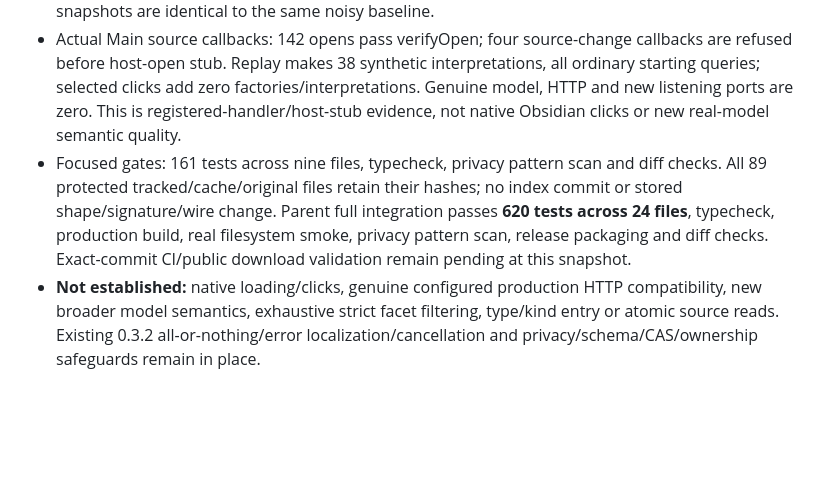
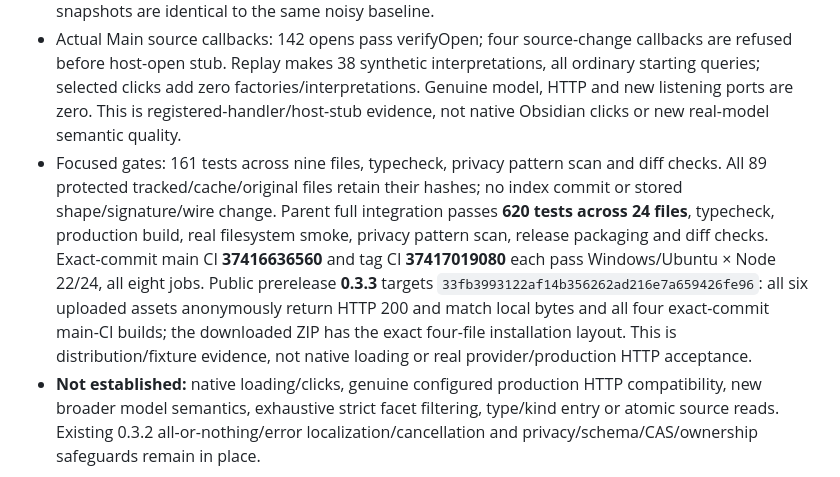
Before and after one commit to Yueyue673/obsidian-third-brain, a Markdown page: docs/VERIFICATION.md, the part around the change. GitHub-like rendering; blank space fills up the shorter version.

Commit message:
docs: record verified 0.3.3 public distribution

```diff
--- a/docs/VERIFICATION.md
+++ b/docs/VERIFICATION.md
@@ -6,7 +6,7 @@ Actual renderer → Main PanelPort → Controller → unchanged searchFragments
 
 - Archived b23d9bd baseline: 41 real behavioral assertion failures among the same 76 scenarios, including all four natural-idea → actual mechanism click routes. New candidate: all 76 pass, with 52 actual cached-Sol and 24 separately declared synthetic scenarios. Four actual cached mechanisms are covered at medium/high; cached atmosphere is empty and its scope case is explicitly synthetic. Parent exact-hash review and replay confirm this; all ordinary starting-query ID/order/score/reason/group snapshots are identical to the same noisy baseline.
 - Actual Main source callbacks: 142 opens pass verifyOpen; four source-change callbacks are refused before host-open stub. Replay makes 38 synthetic interpretations, all ordinary starting queries; selected clicks add zero factories/interpretations. Genuine model, HTTP and new listening ports are zero. This is registered-handler/host-stub evidence, not native Obsidian clicks or new real-model semantic quality.
-- Focused gates: 161 tests across nine files, typecheck, privacy pattern scan and diff checks. All 89 protected tracked/cache/original files retain their hashes; no index commit or stored shape/signature/wire change. Parent full integration passes **620 tests across 24 files**, typecheck, production build, real filesystem smoke, privacy pattern scan, release packaging and diff checks. Exact-commit CI/public download validation remain pending at this snapshot.
+- Focused gates: 161 tests across nine files, typecheck, privacy pattern scan and diff checks. All 89 protected tracked/cache/original files retain their hashes; no index commit or stored shape/signature/wire change. Parent full integration passes **620 tests across 24 files**, typecheck, production build, real filesystem smoke, privacy pattern scan, release packaging and diff checks. Exact-commit main CI **37416636560** and tag CI **37417019080** each pass Windows/Ubuntu × Node 22/24, all eight jobs. Public prerelease **0.3.3** targets `33fb3993122af14b356262ad216e7a659426fe96`: all six uploaded assets anonymously return HTTP 200 and match local bytes and all four exact-commit main-CI builds; the downloaded ZIP has the exact four-file installation layout. This is distribution/fixture evidence, not native loading or real provider/production HTTP acceptance.
 - **Not established:** native loading/clicks, genuine configured production HTTP compatibility, new broader model semantics, exhaustive strict facet filtering, type/kind entry or atomic source reads. Existing 0.3.2 all-or-nothing/error localization/cancellation and privacy/schema/CAS/ownership safeguards remain in place.
 
 ## 0.3.2 preview — locate blocked sources and keep progress truthful
```
